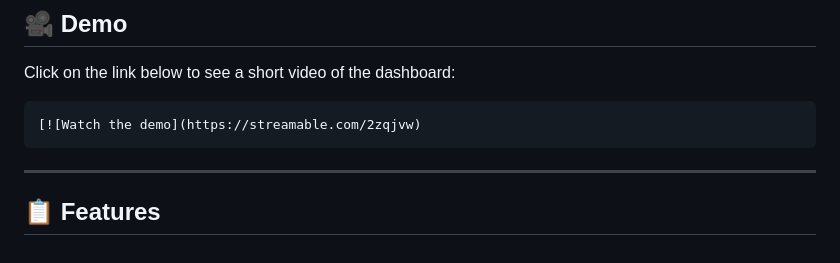
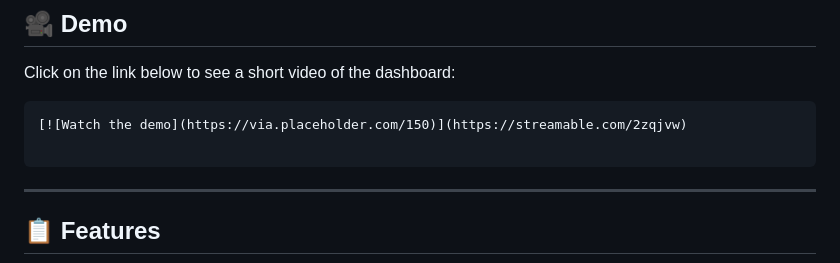
Before and after one commit to ImCodeChie/Dashboard_Project, a Markdown page: README.md, the part around the change. Drawn GitHub-style.

````diff
--- a/README.md
+++ b/README.md
@@ -7,7 +7,8 @@ This repository contains the **Forest Fire Analytical Dashboard**, a comprehensi
 ## 🎥 Demo
 Click on the link below to see a short video of the dashboard:
 ```markdown
-[![Watch the demo](https://streamable.com/2zqjvw)
+[![Watch the demo](https://via.placeholder.com/150)](https://streamable.com/2zqjvw)
+
 ```
 ---
 
````
